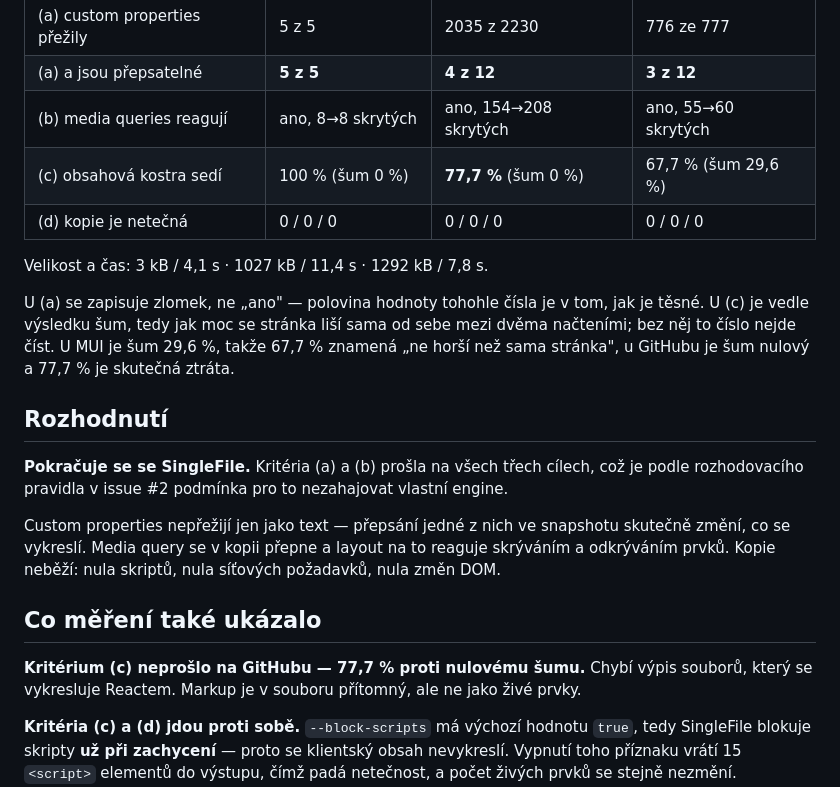
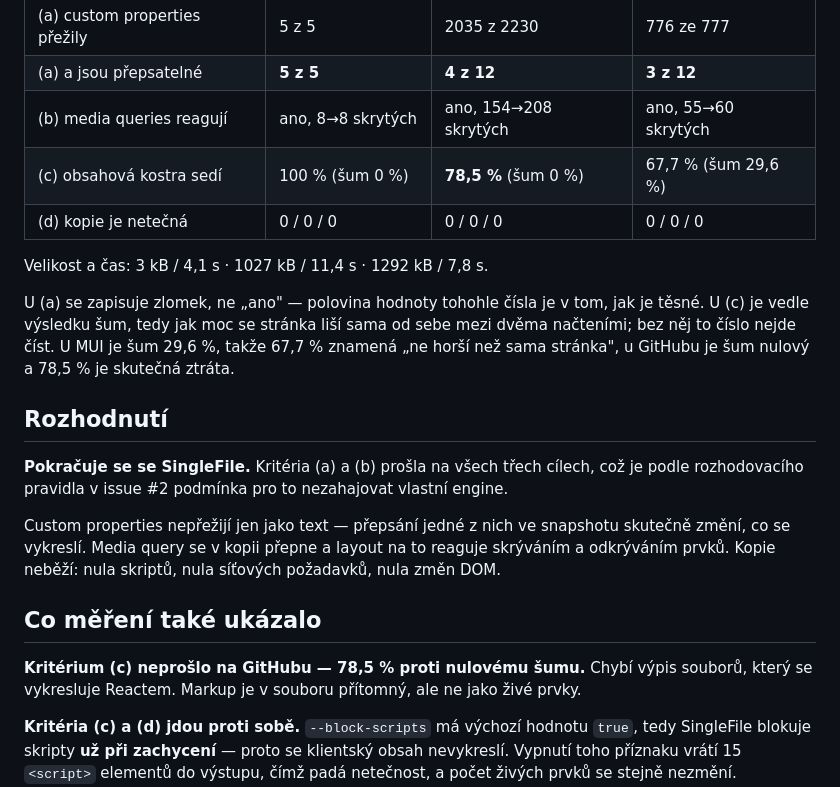
Before and after one commit to petrpus/ui-skills, a Markdown page: docs/adr/0001-snapshot-engine.md, the part around the change. GitHub-like rendering.

Commit message:
docs: align the ADR's numbers with the fresh captures

```diff
--- a/docs/adr/0001-snapshot-engine.md
+++ b/docs/adr/0001-snapshot-engine.md
@@ -38,7 +38,7 @@ rovnocenný. Proto je stav *přijato předběžně*: viz „Co by rozhodnutí ob
 | (a) custom properties přežily | 5 z 5 | 2035 z 2230 | 776 ze 777 |
 | (a) a jsou přepsatelné | **5 z 5** | **4 z 12** | **3 z 12** |
 | (b) media queries reagují | ano, 8→8 skrytých | ano, 154→208 skrytých | ano, 55→60 skrytých |
-| (c) obsahová kostra sedí | 100 % (šum 0 %) | **77,7 %** (šum 0 %) | 67,7 % (šum 29,6 %) |
+| (c) obsahová kostra sedí | 100 % (šum 0 %) | **78,5 %** (šum 0 %) | 67,7 % (šum 29,6 %) |
 | (d) kopie je netečná | 0 / 0 / 0 | 0 / 0 / 0 | 0 / 0 / 0 |
 
 Velikost a čas: 3 kB / 4,1 s · 1027 kB / 11,4 s · 1292 kB / 7,8 s.
@@ -47,7 +47,7 @@ U (a) se zapisuje zlomek, ne „ano" — polovina hodnoty tohohle čísla je v t
 jak je těsné. U (c) je vedle výsledku šum, tedy jak moc se stránka liší sama od
 sebe mezi dvěma načteními; bez něj to číslo nejde číst. U MUI je šum 29,6 %,
 takže 67,7 % znamená „ne horší než sama stránka", u GitHubu je šum nulový a
-77,7 % je skutečná ztráta.
+78,5 % je skutečná ztráta.
 
 ## Rozhodnutí
 
@@ -62,7 +62,7 @@ požadavků, nula změn DOM.
 
 ## Co měření také ukázalo
 
-**Kritérium (c) neprošlo na GitHubu — 77,7 % proti nulovému šumu.** Chybí výpis
+**Kritérium (c) neprošlo na GitHubu — 78,5 % proti nulovému šumu.** Chybí výpis
 souborů, který se vykresluje Reactem. Markup je v souboru přítomný, ale ne jako
 živé prvky.
 
```
